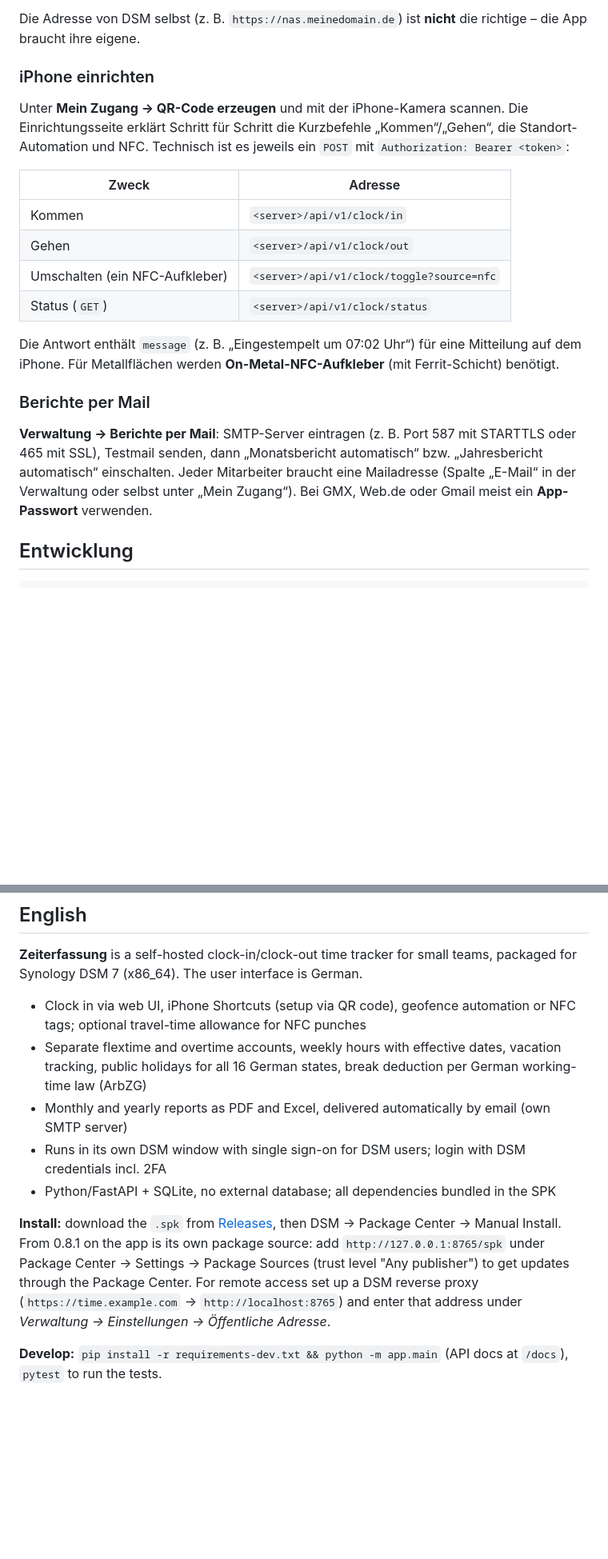
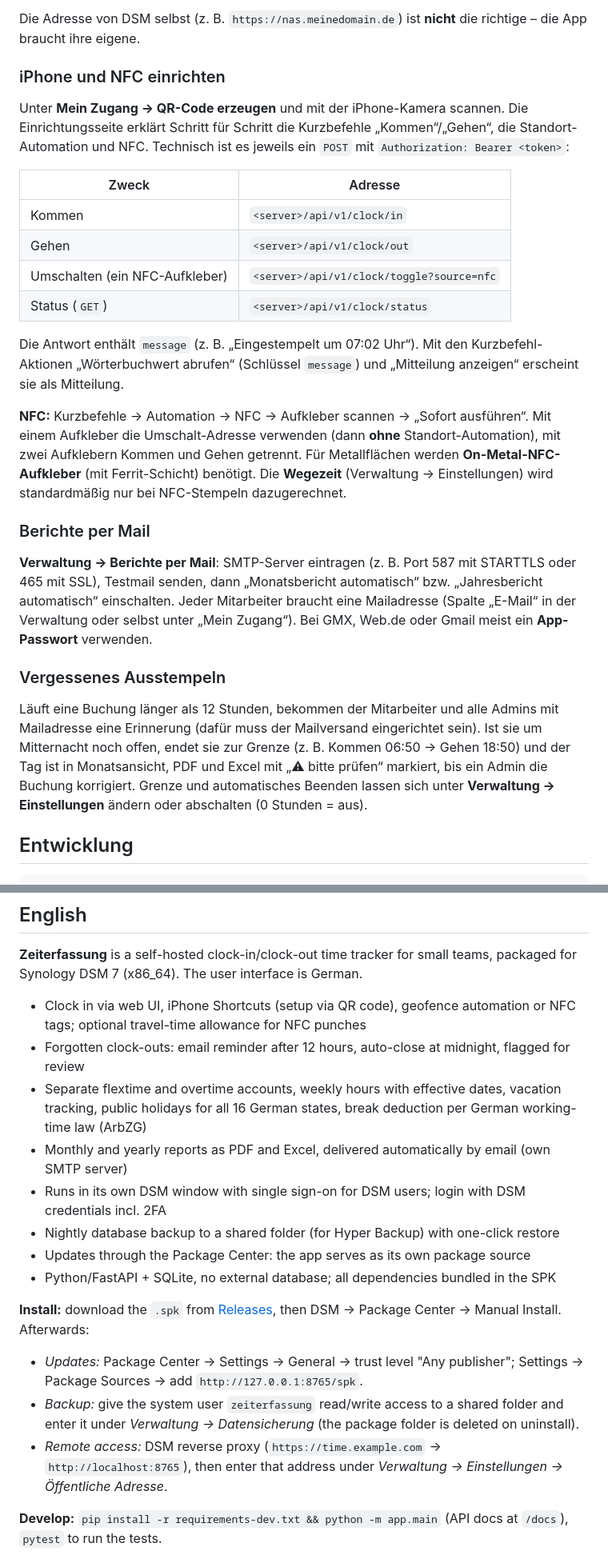
Before and after one commit to rinkelzz/zeiterfassung, a Markdown page: README.md, 2 parts joined by grey strips. Shown at 80% size. GitHub-like rendering; blank space fills up the shorter version.

```diff
--- a/README.md
+++ b/README.md
@@ -105,7 +126,7 @@ Fürs iPhone unterwegs braucht die App eine eigene https-Adresse, z. B. `https:/
 
 Die Adresse von DSM selbst (z. B. `https://nas.meinedomain.de`) ist **nicht** die richtige – die App braucht ihre eigene.
 
-### iPhone einrichten
+### iPhone und NFC einrichten
 
 Unter **Mein Zugang → QR-Code erzeugen** und mit der iPhone-Kamera scannen. Die Einrichtungsseite
 erklärt Schritt für Schritt die Kurzbefehle „Kommen“/„Gehen“, die Standort-Automation und NFC.
@@ -118,8 +139,13 @@ Technisch ist es jeweils ein `POST` mit `Authorization: Bearer <token>`:
 | Umschalten (ein NFC-Aufkleber) | `<server>/api/v1/clock/toggle?source=nfc` |
 | Status (`GET`) | `<server>/api/v1/clock/status` |
 
-Die Antwort enthält `message` (z. B. „Eingestempelt um 07:02 Uhr“) für eine Mitteilung auf dem iPhone.
-Für Metallflächen werden **On-Metal-NFC-Aufkleber** (mit Ferrit-Schicht) benötigt.
+Die Antwort enthält `message` (z. B. „Eingestempelt um 07:02 Uhr“). Mit den Kurzbefehl-Aktionen
+„Wörterbuchwert abrufen“ (Schlüssel `message`) und „Mitteilung anzeigen“ erscheint sie als Mitteilung.
+
+**NFC:** Kurzbefehle → Automation → NFC → Aufkleber scannen → „Sofort ausführen“. Mit einem Aufkleber
+die Umschalt-Adresse verwenden (dann **ohne** Standort-Automation), mit zwei Aufklebern Kommen und Gehen
+getrennt. Für Metallflächen werden **On-Metal-NFC-Aufkleber** (mit Ferrit-Schicht) benötigt. Die
+**Wegezeit** (Verwaltung → Einstellungen) wird standardmäßig nur bei NFC-Stempeln dazugerechnet.
 
 ### Berichte per Mail
 
@@ -127,6 +153,14 @@ Für Metallflächen werden **On-Metal-NFC-Aufkleber** (mit Ferrit-Schicht) benö
 Testmail senden, dann „Monatsbericht automatisch“ bzw. „Jahresbericht automatisch“ einschalten.
 Jeder Mitarbeiter braucht eine Mailadresse (Spalte „E-Mail“ in der Verwaltung oder selbst unter „Mein Zugang“).
 Bei GMX, Web.de oder Gmail meist ein **App-Passwort** verwenden.
+
+### Vergessenes Ausstempeln
+
+Läuft eine Buchung länger als 12 Stunden, bekommen der Mitarbeiter und alle Admins mit Mailadresse
+eine Erinnerung (dafür muss der Mailversand eingerichtet sein). Ist sie um Mitternacht noch offen,
+endet sie zur Grenze (z. B. Kommen 06:50 → Gehen 18:50) und der Tag ist in Monatsansicht, PDF und
+Excel mit „⚠ bitte prüfen“ markiert, bis ein Admin die Buchung korrigiert. Grenze und automatisches
+Beenden lassen sich unter **Verwaltung → Einstellungen** ändern oder abschalten (0 Stunden = aus).
 
 ## Entwicklung
 
@@ -183,18 +220,23 @@ Synology DSM 7 (x86_64). The user interface is German.
 
 - Clock in via web UI, iPhone Shortcuts (setup via QR code), geofence automation or NFC tags;
   optional travel-time allowance for NFC punches
+- Forgotten clock-outs: email reminder after 12 hours, auto-close at midnight, flagged for review
 - Separate flextime and overtime accounts, weekly hours with effective dates, vacation tracking,
   public holidays for all 16 German states, break deduction per German working-time law (ArbZG)
 - Monthly and yearly reports as PDF and Excel, delivered automatically by email (own SMTP server)
 - Runs in its own DSM window with single sign-on for DSM users; login with DSM credentials incl. 2FA
+- Nightly database backup to a shared folder (for Hyper Backup) with one-click restore
+- Updates through the Package Center: the app serves as its own package source
 - Python/FastAPI + SQLite, no external database; all dependencies bundled in the SPK
 
 **Install:** download the `.spk` from [Releases](https://github.com/rinkelzz/zeiterfassung/releases),
-then DSM → Package Center → Manual Install. From 0.8.1 on the app is its own package source:
-add `http://127.0.0.1:8765/spk` under Package Center → Settings → Package Sources (trust level
-"Any publisher") to get updates through the Package Center. For remote access set up a DSM reverse proxy
-(`https://time.example.com` → `http://localhost:8765`) and enter that address under
-*Verwaltung → Einstellungen → Öffentliche Adresse*.
+then DSM → Package Center → Manual Install. Afterwards:
+- *Updates:* Package Center → Settings → General → trust level "Any publisher"; Settings → Package Sources →
+  add `http://127.0.0.1:8765/spk`.
+- *Backup:* give the system user `zeiterfassung` read/write access to a shared folder and enter it under
+  *Verwaltung → Datensicherung* (the package folder is deleted on uninstall).
+- *Remote access:* DSM reverse proxy (`https://time.example.com` → `http://localhost:8765`), then enter that
+  address under *Verwaltung → Einstellungen → Öffentliche Adresse*.
 
 **Develop:** `pip install -r requirements-dev.txt && python -m app.main` (API docs at `/docs`), `pytest` to run the tests.
 
```
Also changed, not shown: other parts of README.md (+40 -16 lines).
